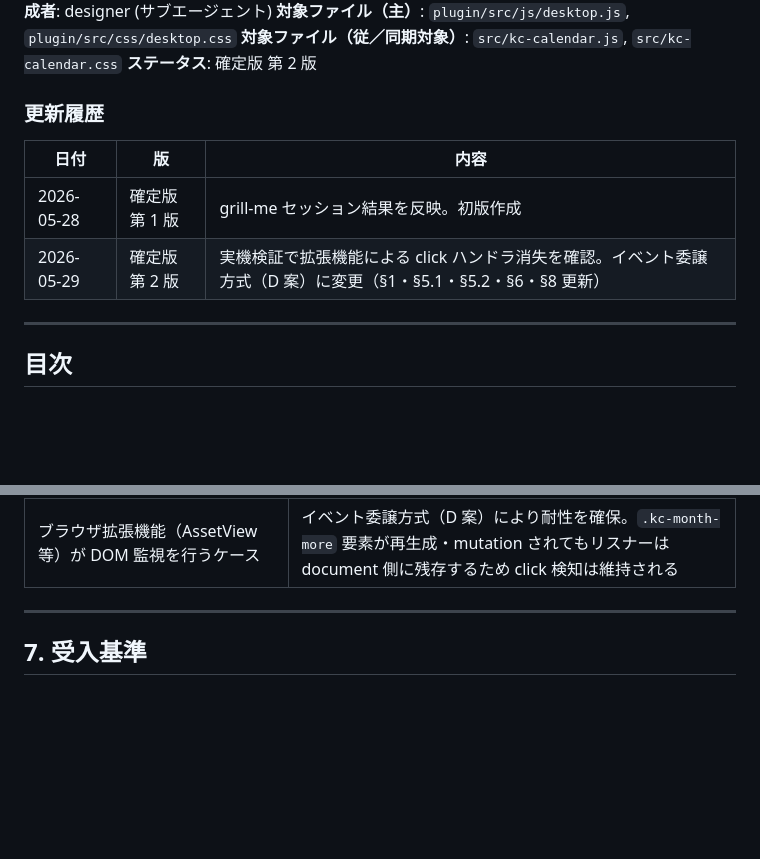
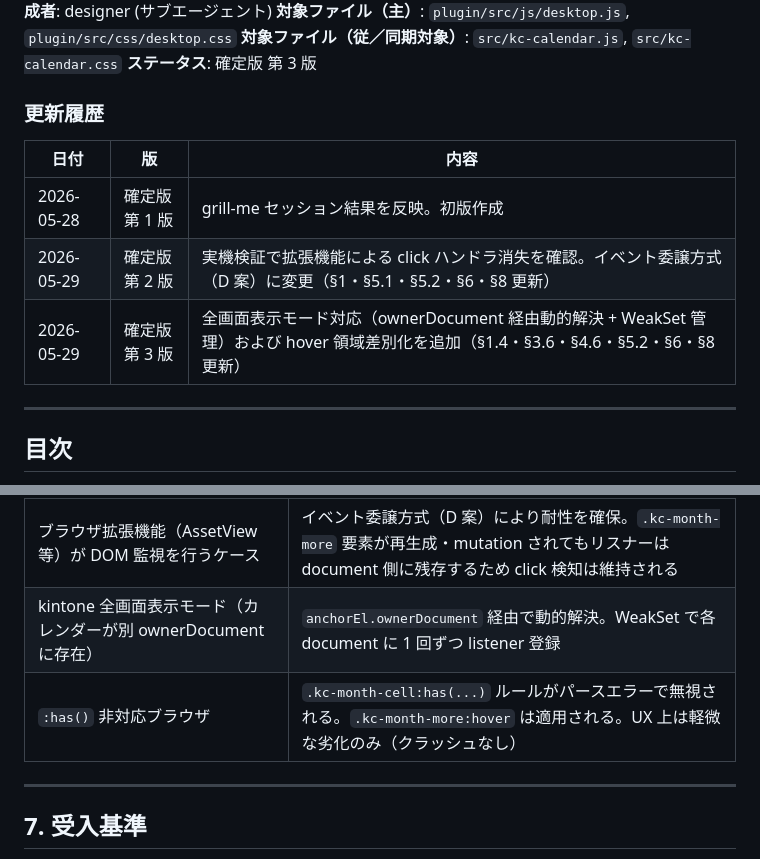
Before and after one commit to rishikawa-ship-it/kintone-calendar, a Markdown page: requirements/REQ_month-overflow-popup.md, 2 parts joined by grey strips. Rendered like a GitHub page; blank space fills up the shorter version.

```diff
--- a/requirements/REQ_month-overflow-popup.md
+++ b/requirements/REQ_month-overflow-popup.md
@@ -6,7 +6,7 @@
 **作成者**: designer (サブエージェント)
 **対象ファイル（主）**: `plugin/src/js/desktop.js`, `plugin/src/css/desktop.css`
 **対象ファイル（従／同期対象）**: `src/kc-calendar.js`, `src/kc-calendar.css`
-**ステータス**: 確定版 第 2 版
+**ステータス**: 確定版 第 3 版
 
 ### 更新履歴
 
@@ -14,6 +14,7 @@
 |---|---|---|
 | 2026-05-28 | 確定版 第 1 版 | grill-me セッション結果を反映。初版作成 |
 | 2026-05-29 | 確定版 第 2 版 | 実機検証で拡張機能による click ハンドラ消失を確認。イベント委譲方式（D 案）に変更（§1・§5.1・§5.2・§6・§8 更新） |
+| 2026-05-29 | 確定版 第 3 版 | 全画面表示モード対応（ownerDocument 経由動的解決 + WeakSet 管理）および hover 領域差別化を追加（§1.4・§3.6・§4.6・§5.2・§6・§8 更新） |
 
 ---
 
@@ -387,6 +412,8 @@ if (KC.MonthOverflowPopup) KC.MonthOverflowPopup.close();
 | `KC.Popup.openEdit()` 呼び出し後の再描画 | `_close()` → `KC.Render.refresh()` → `placeMonthEvents()` → `KC.MonthOverflowPopup.close()`（冪等） の順で自動クローズ済み |
 | リサイズ中に位置計算が失敗する場合 | `_calcPosition()` が例外を起こさないよう `try-catch` で保護し、例外時は中央フォールバック位置を返す |
 | ブラウザ拡張機能（AssetView 等）が DOM 監視を行うケース | イベント委譲方式（D 案）により耐性を確保。`.kc-month-more` 要素が再生成・mutation されてもリスナーは document 側に残存するため click 検知は維持される |
+| kintone 全画面表示モード（カレンダーが別 ownerDocument に存在）| `anchorEl.ownerDocument` 経由で動的解決。WeakSet で各 document に 1 回ずつ listener 登録 |
+| `:has()` 非対応ブラウザ | `.kc-month-cell:has(...)` ルールがパースエラーで無視される。`.kc-month-more:hover` は適用される。UX 上は軽微な劣化のみ（クラッシュなし）|
 
 ---
 
```
Also changed, not shown: other parts of requirements/REQ_month-overflow-popup.md (+65 -31 lines), HANDOVER.md (+3 -3 lines).
